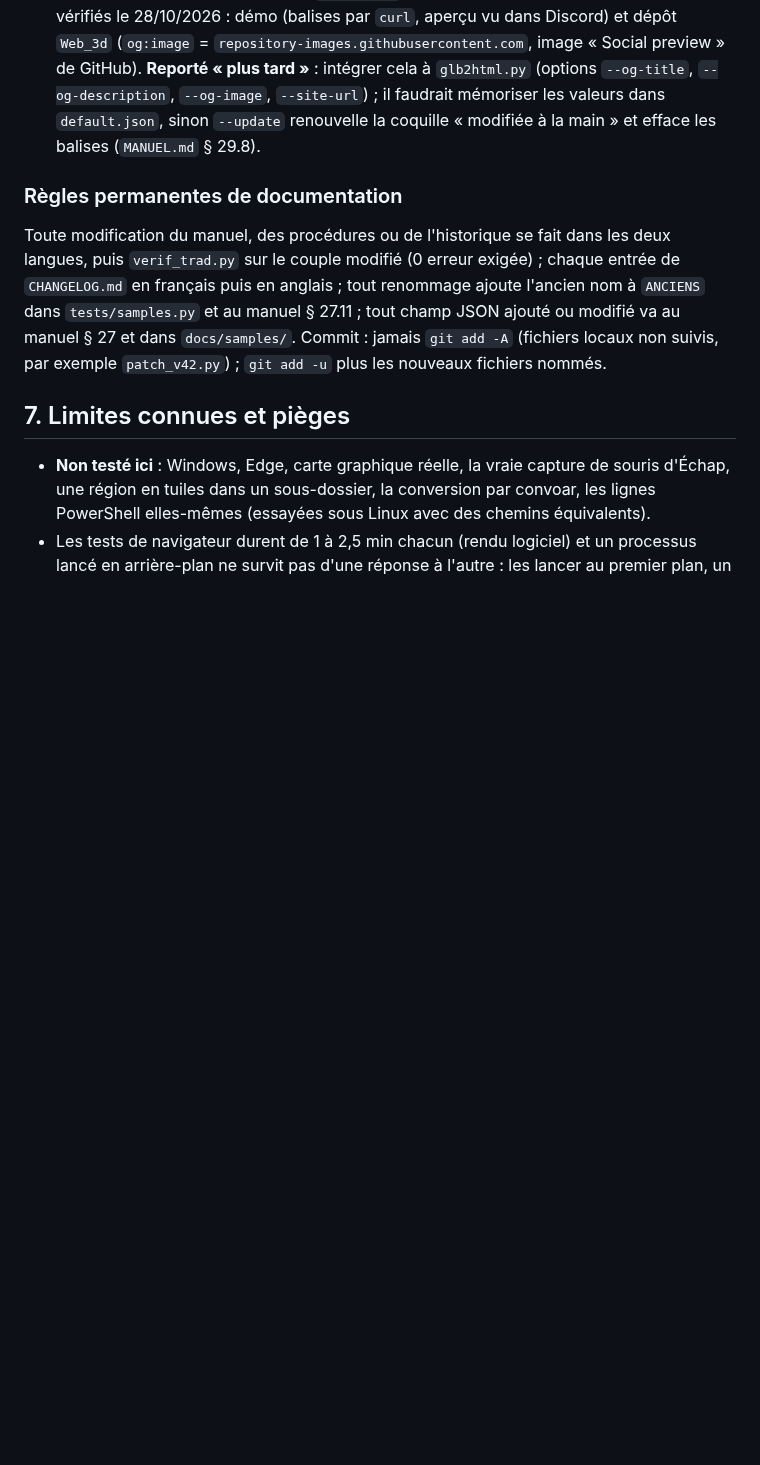
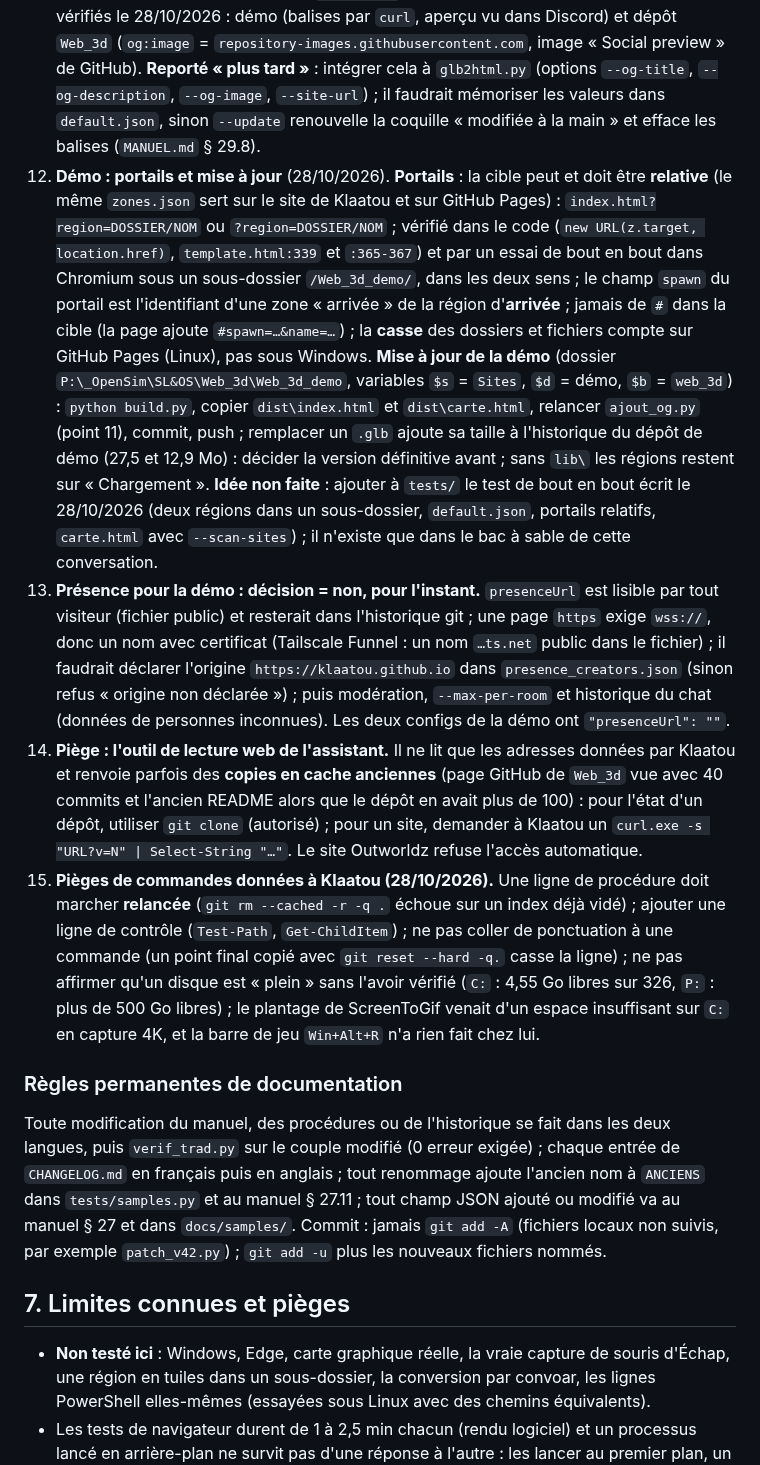
Before and after one commit to Klaatou/Web_3d, a Markdown page: REPRISE.md, the part around one of its changes. Drawn GitHub-style; blank space fills up the shorter version.

Commit message:
docs : mise en forme

```diff
--- a/REPRISE.md
+++ b/REPRISE.md
@@ -196,5 +196,9 @@ Avant de proposer une configuration réseau, **demander où la page est héberg
 10. **`oar2glb.py`** : plus de chemin personnel par défaut ; variable `CONVOAR`, `convoar` du PATH, `convoar.exe` à côté de l'outil ; le message d'erreur donne l'adresse de téléchargement. Klaatou : la variable `CONVOAR` peut rester (« ça ne mange pas de pain »).
 11. **Rappel à faire à Klaatou (demande du 28/10/2026)** : à chaque lot livré qui change `src/template.html`, `src/core.js` ou la coquille (`gen_tpl.py`), et chaque fois qu'il recopie `dist\index.html` ou `dist\carte.html` dans le dépôt de démo `Web_3d_demo`, **lui rappeler** : (a) relancer `ajout_og.py` depuis le dossier de démo (la coquille d'origine n'a ni titre ni balises d'aperçu de partage) ; (b) `git add index.html`, commit, push ; (c) vérifier : `curl.exe -s "https://klaatou.github.io/Web_3d_demo/?v=N" | Select-String "og:image"` (augmenter N contourne les caches). `ajout_og.py` et `preview.jpg` (1200 x 630) ont été livrés le 28/10/2026 **hors dépôt** (Klaatou garde le script dans `P:\_OpenSim\SL&OS\Web_3d\`) ; les balises sont ajoutées dans le `index.html` de la démo seulement. Aperçus de partage vérifiés le 28/10/2026 : démo (balises par `curl`, aperçu vu dans Discord) et dépôt `Web_3d` (`og:image` = `repository-images.githubusercontent.com`, image « Social preview » de GitHub). **Reporté « plus tard »** : intégrer cela à `glb2html.py` (options `--og-title`, `--og-description`, `--og-image`, `--site-url`) ; il faudrait mémoriser les valeurs dans `default.json`, sinon `--update` renouvelle la coquille « modifiée à la main » et efface les balises (`MANUEL.md` § 29.8).
+12. **Démo : portails et mise à jour** (28/10/2026). **Portails** : la cible peut et doit être **relative** (le même `zones.json` sert sur le site de Klaatou et sur GitHub Pages) : `index.html?region=DOSSIER/NOM` ou `?region=DOSSIER/NOM` ; vérifié dans le code (`new URL(z.target, location.href)`, `template.html:339` et `:365-367`) et par un essai de bout en bout dans Chromium sous un sous-dossier `/Web_3d_demo/`, dans les deux sens ; le champ `spawn` du portail est l'identifiant d'une zone « arrivée » de la région d'**arrivée** ; jamais de `#` dans la cible (la page ajoute `#spawn=…&name=…`) ; la **casse** des dossiers et fichiers compte sur GitHub Pages (Linux), pas sous Windows. **Mise à jour de la démo** (dossier `P:\_OpenSim\SL&OS\Web_3d\Web_3d_demo`, variables `$s` = `Sites`, `$d` = démo, `$b` = `web_3d`) : `python build.py`, copier `dist\index.html` et `dist\carte.html`, relancer `ajout_og.py` (point 11), commit, push ; remplacer un `.glb` ajoute sa taille à l'historique du dépôt de démo (27,5 et 12,9 Mo) : décider la version définitive avant ; sans `lib\` les régions restent sur « Chargement ». **Idée non faite** : ajouter à `tests/` le test de bout en bout écrit le 28/10/2026 (deux régions dans un sous-dossier, `default.json`, portails relatifs, `carte.html` avec `--scan-sites`) ; il n'existe que dans le bac à sable de cette conversation.
+13. **Présence pour la démo : décision = non, pour l'instant.** `presenceUrl` est lisible par tout visiteur (fichier public) et resterait dans l'historique git ; une page `https` exige `wss://`, donc un nom avec certificat (Tailscale Funnel : un nom `…ts.net` public dans le fichier) ; il faudrait déclarer l'origine `https://klaatou.github.io` dans `presence_creators.json` (sinon refus « origine non déclarée ») ; puis modération, `--max-per-room` et historique du chat (données de personnes inconnues). Les deux configs de la démo ont `"presenceUrl": ""`.
+14. **Piège : l'outil de lecture web de l'assistant.** Il ne lit que les adresses données par Klaatou et renvoie parfois des **copies en cache anciennes** (page GitHub de `Web_3d` vue avec 40 commits et l'ancien README alors que le dépôt en avait plus de 100) : pour l'état d'un dépôt, utiliser `git clone` (autorisé) ; pour un site, demander à Klaatou un `curl.exe -s "URL?v=N" | Select-String "…"`. Le site Outworldz refuse l'accès automatique.
+15. **Pièges de commandes données à Klaatou (28/10/2026).** Une ligne de procédure doit marcher **relancée** (`git rm --cached -r -q .` échoue sur un index déjà vidé) ; ajouter une ligne de contrôle (`Test-Path`, `Get-ChildItem`) ; ne pas coller de ponctuation à une commande (un point final copié avec `git reset --hard -q.` casse la ligne) ; ne pas affirmer qu'un disque est « plein » sans l'avoir vérifié (`C:` : 4,55 Go libres sur 326, `P:` : plus de 500 Go libres) ; le plantage de ScreenToGif venait d'un espace insuffisant sur `C:` en capture 4K, et la barre de jeu `Win+Alt+R` n'a rien fait chez lui.
 
 ### Règles permanentes de documentation
 Toute modification du manuel, des procédures ou de l'historique se fait dans les deux langues, puis `verif_trad.py` sur le couple modifié (0 erreur exigée) ; chaque entrée de `CHANGELOG.md` en français puis en anglais ; tout renommage ajoute l'ancien nom à `ANCIENS` dans `tests/samples.py` et au manuel § 27.11 ; tout champ JSON ajouté ou modifié va au manuel § 27 et dans `docs/samples/`. Commit : jamais `git add -A` (fichiers locaux non suivis, par exemple `patch_v42.py`) ; `git add -u` plus les nouveaux fichiers nommés.
```
Also changed, not shown: other parts of REPRISE.md (+2 -2 lines), docs/en/HISTORY.md (+1 -0 lines), docs/fr/HISTORIQUE.md (+1 -0 lines).
